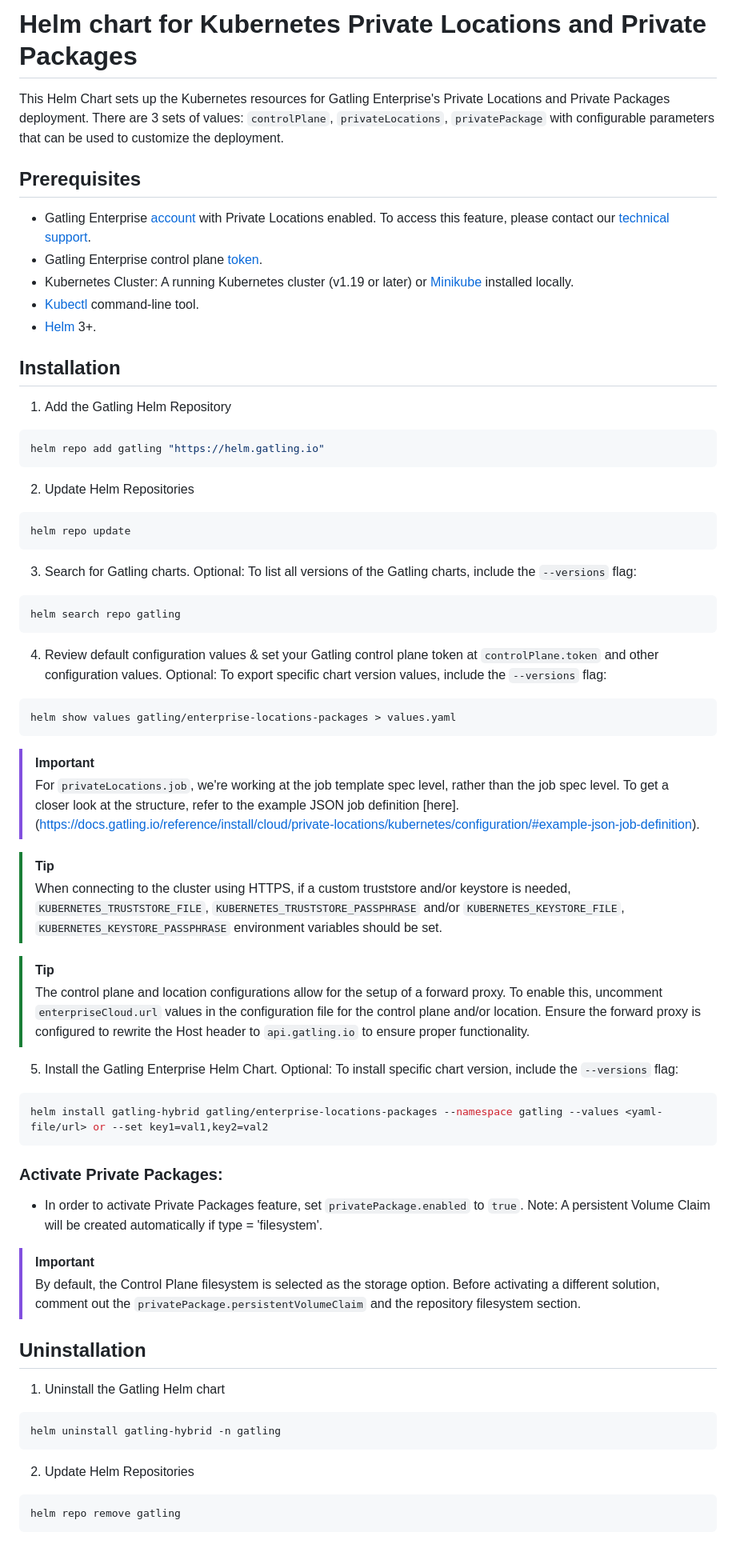
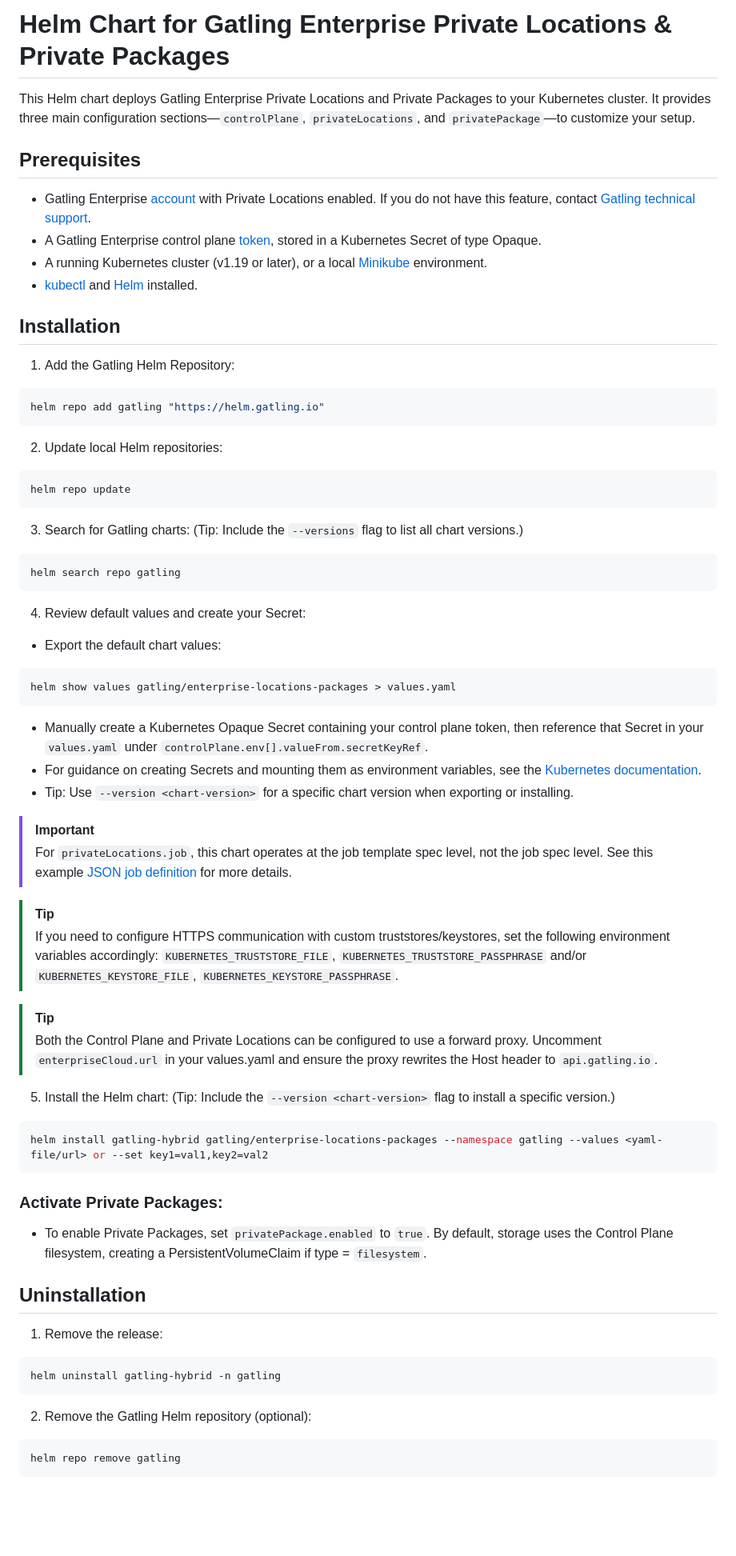
Before and after one commit to gatling/gatling-enterprise-control-plane-deployment, a Markdown page: helm-chart/README.md, the part around the change. Shown at 80% size. Drawn GitHub-style; blank space fills up the shorter version.

Commit message:
chore: update README

````diff
--- a/helm-chart/README.md
+++ b/helm-chart/README.md
@@ -1,67 +1,67 @@
-# Helm chart for Kubernetes Private Locations and Private Packages
+# Helm Chart for Gatling Enterprise Private Locations & Private Packages
 
-This Helm Chart sets up the Kubernetes resources for Gatling Enterprise's Private Locations and Private Packages deployment. There are 3 sets of values: `controlPlane`,
-`privateLocations`, `privatePackage` with configurable parameters that can be used to customize the deployment.
+This Helm chart deploys Gatling Enterprise Private Locations and Private Packages to your Kubernetes cluster. It provides three main configuration sections—`controlPlane`, `privateLocations`, and `privatePackage`—to customize your setup.
 
 ## Prerequisites
 
-- Gatling Enterprise [account](https://auth.gatling.io/auth/realms/gatling/protocol/openid-connect/auth?client_id=gatling-enterprise-cloud-public&response_type=code&scope=openid&redirect_uri=https%3A%2F%2Fcloud.gatling.io%2Fr%2Fgatling) with Private Locations enabled. To access this feature, please contact our [technical support](https://gatlingcorp.atlassian.net/servicedesk/customer/portal/8/group/12/create/59?summary=Private+Locations&description=Contact%20email%3A%20%3Cemail%3E%0A%0AHello%2C%20we%20would%20like%20to%20enable%20the%20private%20locations%20feature%20on%20our%20organization.).
-- Gatling Enterprise control plane [token](https://docs.gatling.io/reference/install/cloud/private-locations/introduction/#token).
-- Kubernetes Cluster: A running Kubernetes cluster (v1.19 or later) or [Minikube](https://minikube.sigs.k8s.io/docs/start/) installed locally.
-- [Kubectl](https://kubernetes.io/docs/tasks/tools/#kubectl) command-line tool.
-- [Helm](https://helm.sh/docs/intro/) 3+.
+- Gatling Enterprise [account](https://auth.gatling.io/auth/realms/gatling/protocol/openid-connect/auth?client_id=gatling-enterprise-cloud-public&response_type=code&scope=openid&redirect_uri=https%3A%2F%2Fcloud.gatling.io%2Fr%2Fgatling) with Private Locations enabled. If you do not have this feature, contact [Gatling technical support](https://gatlingcorp.atlassian.net/servicedesk/customer/portal/8/group/12/create/59?summary=Private+Locations&description=Contact%20email%3A%20%3Cemail%3E%0A%0AHello%2C%20we%20would%20like%20to%20enable%20the%20private%20locations%20feature%20on%20our%20organization.).
+- A Gatling Enterprise control plane [token](https://docs.gatling.io/reference/install/cloud/private-locations/introduction/#token), stored in a Kubernetes Secret of type Opaque.
+- A running Kubernetes cluster (v1.19 or later), or a local [Minikube](https://minikube.sigs.k8s.io/docs/start/) environment.
+- [kubectl](https://kubernetes.io/docs/tasks/tools/#kubectl) and [Helm](https://helm.sh/docs/intro/) installed.
 
 ## Installation
 
-1. Add the Gatling Helm Repository
+1. Add the Gatling Helm Repository:
 ```sh
 helm repo add gatling "https://helm.gatling.io"
 ```
 
-2. Update Helm Repositories
+2. Update local Helm repositories:
 ```sh
 helm repo update
 ```
 
-3. Search for Gatling charts. Optional: To list all versions of the Gatling charts, include the `--versions` flag:
+3. Search for Gatling charts: (Tip: Include the `--versions` flag to list all chart versions.)
 ```sh
 helm search repo gatling
 ```
 
-4. Review default configuration values & set your Gatling control plane token at `controlPlane.token` and other configuration values. Optional: To export specific chart version values, include the `--versions` flag:
+4. Review default values and create your Secret:
+- Export the default chart values:
 ```sh
 helm show values gatling/enterprise-locations-packages > values.yaml
 ```
+- Manually create a Kubernetes Opaque Secret containing your control plane token, then reference that Secret in your `values.yaml` under `controlPlane.env[].valueFrom.secretKeyRef`.
+- For guidance on creating Secrets and mounting them as environment variables, see the [Kubernetes documentation](https://kubernetes.io/docs/tasks/inject-data-application/distribute-credentials-secure/#define-a-container-environment-variable-with-data-from-a-single-secret).
+- Tip: Use `--version <chart-version>` for a specific chart version when exporting or installing.
 
 > [!IMPORTANT]
-> For `privateLocations.job`, we're working at the job template spec level, rather than the job spec level. To get a closer look at the structure, refer to the example JSON job definition [here].(https://docs.gatling.io/reference/install/cloud/private-locations/kubernetes/configuration/#example-json-job-definition).
+> For `privateLocations.job`, this chart operates at the job template spec level, not the job spec level. See this example [JSON job definition](https://docs.gatling.io/reference/install/cloud/private-locations/kubernetes/configuration/#example-json-job-definition) for more details.
 
 > [!TIP]
-> When connecting to the cluster using HTTPS, if a custom truststore and/or keystore is needed, `KUBERNETES_TRUSTSTORE_FILE`, `KUBERNETES_TRUSTSTORE_PASSPHRASE` and/or `KUBERNETES_KEYSTORE_FILE`, `KUBERNETES_KEYSTORE_PASSPHRASE` environment variables should be set.
+> If you need to configure HTTPS communication with custom truststores/keystores, set the following environment variables accordingly:
+`KUBERNETES_TRUSTSTORE_FILE`, `KUBERNETES_TRUSTSTORE_PASSPHRASE` and/or `KUBERNETES_KEYSTORE_FILE`, `KUBERNETES_KEYSTORE_PASSPHRASE`.
 
 > [!TIP]
-> The control plane and location configurations allow for the setup of a forward proxy. To enable this, uncomment `enterpriseCloud.url` values in the configuration file for the control plane and/or location. Ensure the forward proxy is configured to rewrite the Host header to `api.gatling.io` to ensure proper functionality.
+> Both the Control Plane and Private Locations can be configured to use a forward proxy. Uncomment `enterpriseCloud.url` in your values.yaml and ensure the proxy rewrites the Host header to `api.gatling.io`.
 
-5. Install the Gatling Enterprise Helm Chart. Optional: To install specific chart version, include the `--versions` flag:
+5. Install the Helm chart: (Tip: Include the `--version <chart-version>` flag to install a specific version.)
 ```sh
 helm install gatling-hybrid gatling/enterprise-locations-packages --namespace gatling --values <yaml-file/url> or --set key1=val1,key2=val2
 ```
 
 ### Activate Private Packages:
 
-- In order to activate Private Packages feature, set `privatePackage.enabled` to `true`. Note: A persistent Volume Claim will be created automatically if type = 'filesystem'.
-
-> [!IMPORTANT]
-> By default, the Control Plane filesystem is selected as the storage option. Before activating a different solution, comment out the `privatePackage.persistentVolumeClaim` and the repository filesystem section.
+- To enable Private Packages, set `privatePackage.enabled` to `true`. By default, storage uses the Control Plane filesystem, creating a PersistentVolumeClaim if type = `filesystem`.
 
 ## Uninstallation
 
-1. Uninstall the Gatling Helm chart
+1. Remove the release:
 ```sh
 helm uninstall gatling-hybrid -n gatling
 ```
 
-2. Update Helm Repositories
+2. Remove the Gatling Helm repository (optional):
 ```sh
 helm repo remove gatling
 ```
````
